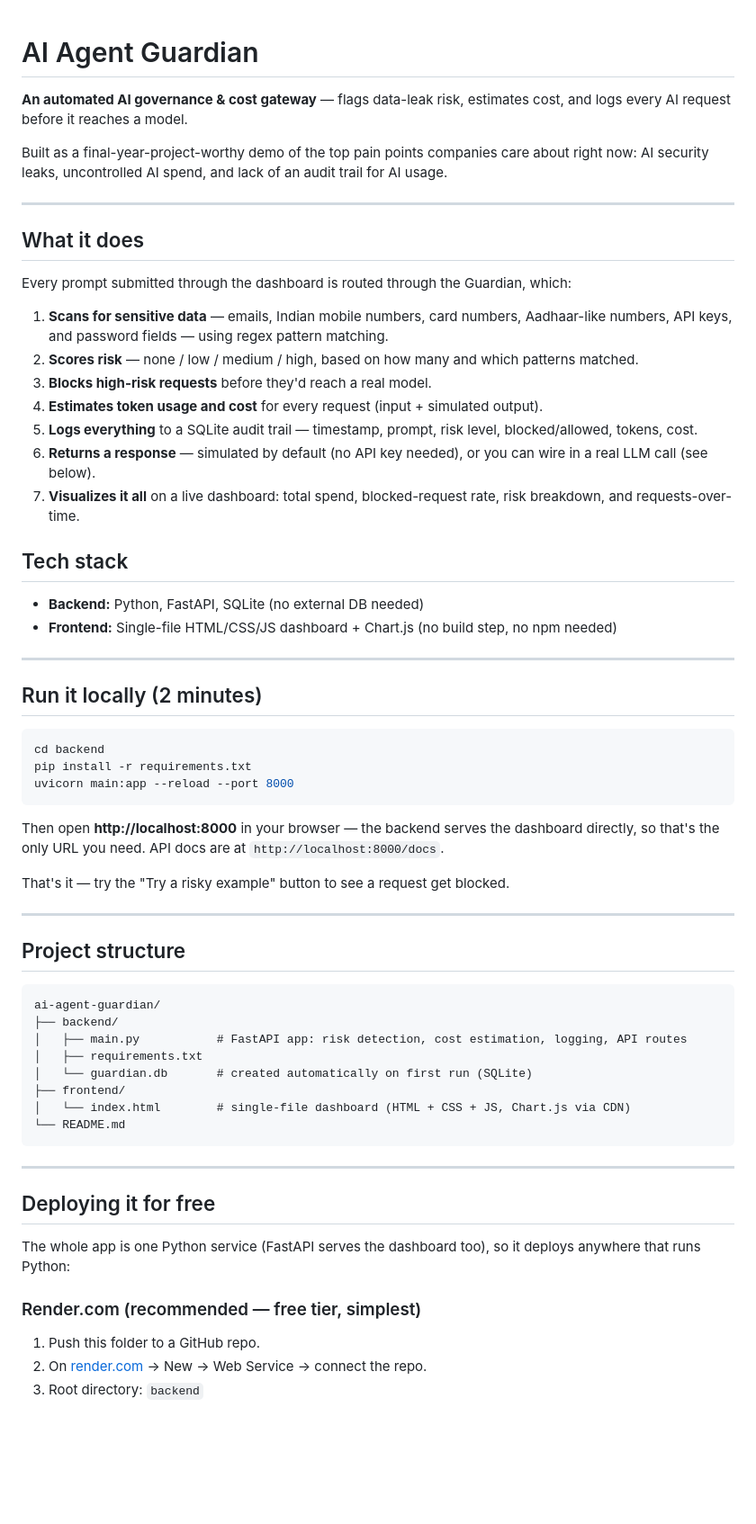
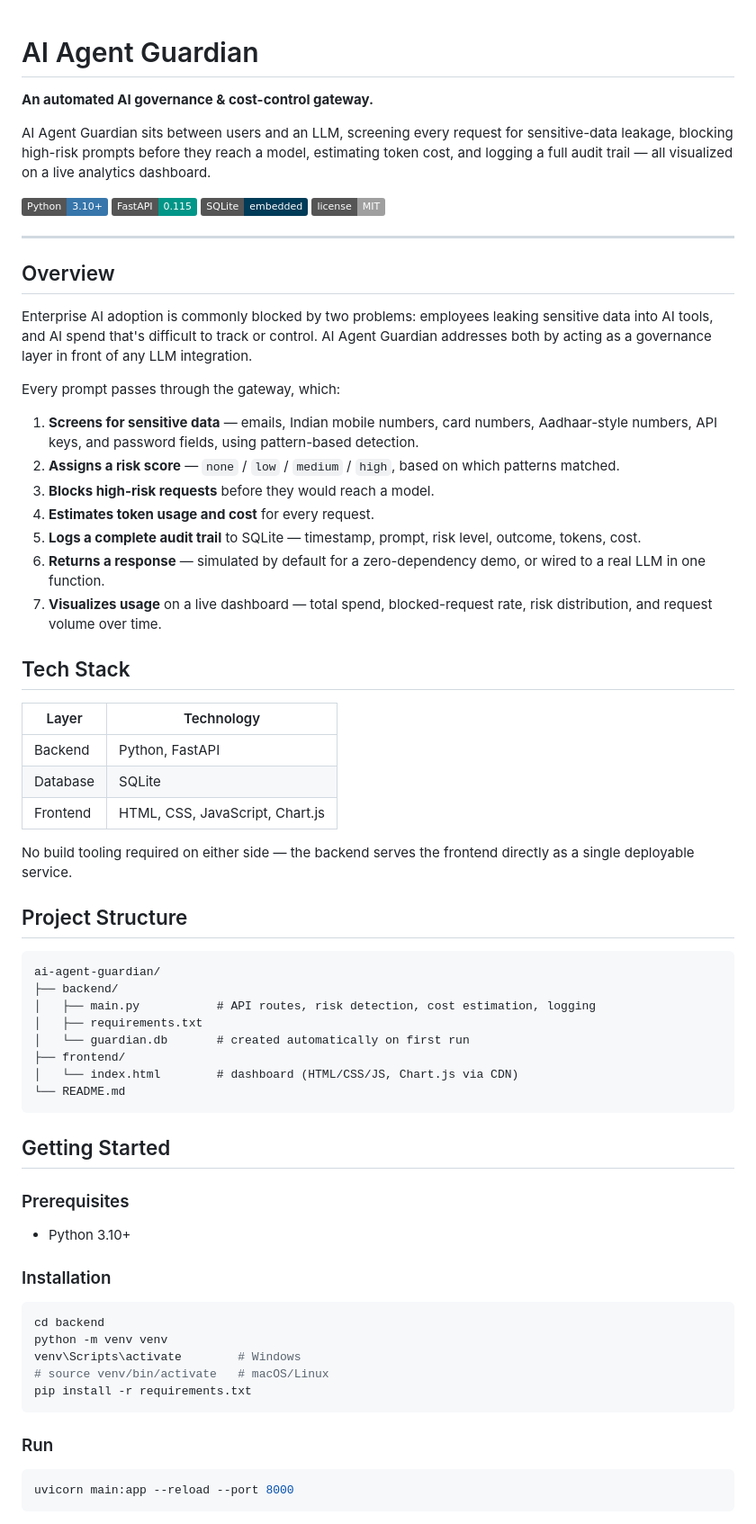
Before and after one commit to 04ashish/ai-agent-guardian, a Markdown page: README.md, the part around one of its changes. Shown at 90% size. GitHub-like rendering; badges without logos; blank space fills up the shorter version.

````diff
--- a/README.md
+++ b/README.md
@@ -1,62 +1,71 @@
 # AI Agent Guardian
-**An automated AI governance & cost gateway** — flags data-leak risk, estimates cost, and logs every AI request before it reaches a model.
 
-Built as a final-year-project-worthy demo of the top pain points companies care about right now: AI security leaks, uncontrolled AI spend, and lack of an audit trail for AI usage.
+**An automated AI governance & cost-control gateway.**
+
+AI Agent Guardian sits between users and an LLM, screening every request for sensitive-data leakage, blocking high-risk prompts before they reach a model, estimating token cost, and logging a full audit trail — all visualized on a live analytics dashboard.
+
+![Python](https://img.shields.io/badge/Python-3.10+-3776AB?logo=python&logoColor=white)
+![FastAPI](https://img.shields.io/badge/FastAPI-0.115-009688?logo=fastapi&logoColor=white)
+![SQLite](https://img.shields.io/badge/SQLite-embedded-003B57?logo=sqlite&logoColor=white)
+![License](https://img.shields.io/badge/license-MIT-lightgrey)
 
 ---
 
-## What it does
+## Overview
 
-Every prompt submitted through the dashboard is routed through the Guardian, which:
+Enterprise AI adoption is commonly blocked by two problems: employees leaking sensitive data into AI tools, and AI spend that's difficult to track or control. AI Agent Guardian addresses both by acting as a governance layer in front of any LLM integration.
 
-1. **Scans for sensitive data** — emails, Indian mobile numbers, card numbers, Aadhaar-like numbers, API keys, and password fields — using regex pattern matching.
-2. **Scores risk** — none / low / medium / high, based on how many and which patterns matched.
-3. **Blocks high-risk requests** before they'd reach a real model.
-4. **Estimates token usage and cost** for every request (input + simulated output).
-5. **Logs everything** to a SQLite audit trail — timestamp, prompt, risk level, blocked/allowed, tokens, cost.
-6. **Returns a response** — simulated by default (no API key needed), or you can wire in a real LLM call (see below).
-7. **Visualizes it all** on a live dashboard: total spend, blocked-request rate, risk breakdown, and requests-over-time.
+Every prompt passes through the gateway, which:
 
-## Tech stack
+1. **Screens for sensitive data** — emails, Indian mobile numbers, card numbers, Aadhaar-style numbers, API keys, and password fields, using pattern-based detection.
+2. **Assigns a risk score** — `none` / `low` / `medium` / `high`, based on which patterns matched.
+3. **Blocks high-risk requests** before they would reach a model.
+4. **Estimates token usage and cost** for every request.
+5. **Logs a complete audit trail** to SQLite — timestamp, prompt, risk level, outcome, tokens, cost.
+6. **Returns a response** — simulated by default for a zero-dependency demo, or wired to a real LLM in one function.
+7. **Visualizes usage** on a live dashboard — total spend, blocked-request rate, risk distribution, and request volume over time.
 
-- **Backend:** Python, FastAPI, SQLite (no external DB needed)
-- **Frontend:** Single-file HTML/CSS/JS dashboard + Chart.js (no build step, no npm needed)
+## Tech Stack
 
----
+| Layer | Technology |
+|---|---|
+| Backend | Python, FastAPI |
+| Database | SQLite |
+| Frontend | HTML, CSS, JavaScript, Chart.js |
 
-## Run it locally (2 minutes)
+No build tooling required on either side — the backend serves the frontend directly as a single deployable service.
 
-```bash
-cd backend
-pip install -r requirements.txt
-uvicorn main:app --reload --port 8000
-```
-
-Then open **http://localhost:8000** in your browser — the backend serves the dashboard directly, so that's the only URL you need. API docs are at `http://localhost:8000/docs`.
-
-That's it — try the "Try a risky example" button to see a request get blocked.
-
----
-
-## Project structure
+## Project Structure
 
 ```
 ai-agent-guardian/
 ├── backend/
-│   ├── main.py           # FastAPI app: risk detection, cost estimation, logging, API routes
+│   ├── main.py           # API routes, risk detection, cost estimation, logging
 │   ├── requirements.txt
-│   └── guardian.db       # created automatically on first run (SQLite)
+│   └── guardian.db       # created automatically on first run
 ├── frontend/
-│   └── index.html        # single-file dashboard (HTML + CSS + JS, Chart.js via CDN)
+│   └── index.html        # dashboard (HTML/CSS/JS, Chart.js via CDN)
 └── README.md
 ```
 
----
+## Getting Started
 
-## Deploying it for free
+### Prerequisites
+- Python 3.10+
 
-The whole app is one Python service (FastAPI serves the dashboard too), so it deploys anywhere that runs Python:
+### Installation
 
-### Render.com (recommended — free tier, simplest)
-1. Push this folder to a GitHub repo.
-2. On [render.com](https://render.com) → New → Web Service → connect the repo.
+```bash
+cd backend
+python -m venv venv
+venv\Scripts\activate        # Windows
+# source venv/bin/activate   # macOS/Linux
+pip install -r requirements.txt
+```
+
+### Run
+
+```bash
+uvicorn main:app --reload --port 8000
+```
+
````
Also changed, not shown: other parts of README.md (+22 -21 lines).
